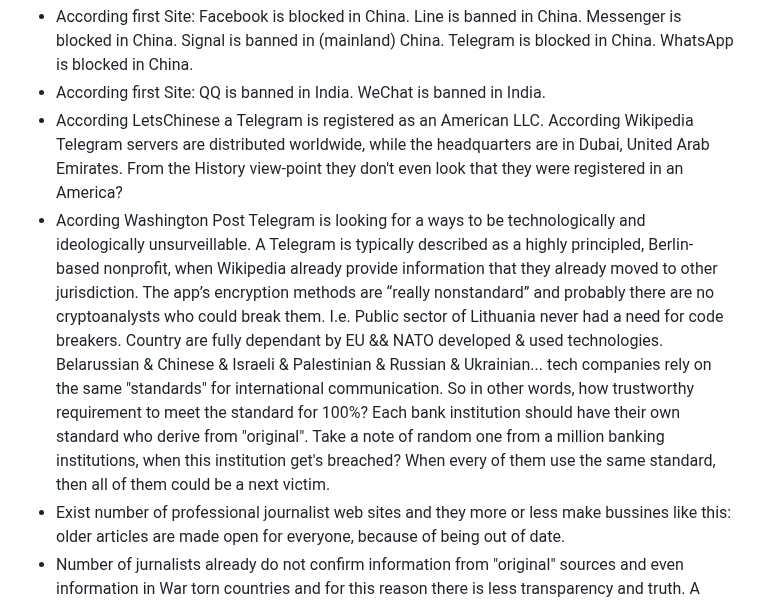
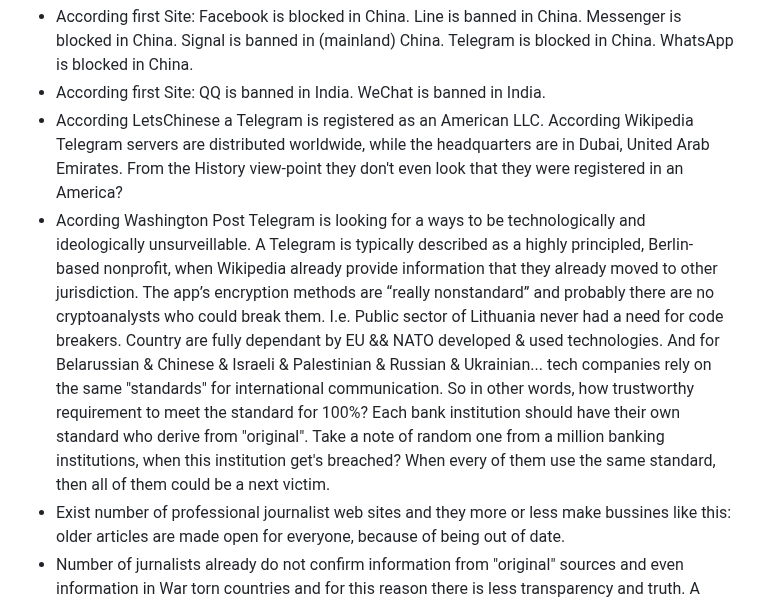
Before and after one commit to PolVilniusTech/public.incident.reporting.timeline.md, a Markdown page: timeline/RandomCorner.md, the part around the change. Rendered like a GitHub page.

```diff
--- a/timeline/RandomCorner.md
+++ b/timeline/RandomCorner.md
@@ -172,7 +172,7 @@ From such innocents there are possible to learn a lot. I.e.:
 * According first Site: Facebook is blocked in China. Line is banned in China. Messenger is blocked in China. Signal is banned in (mainland) China. Telegram is blocked in China. WhatsApp is blocked in China.
 * According first Site: QQ is banned in India. WeChat is banned in India.
 * According LetsChinese a Telegram is registered as an American LLC. According Wikipedia Telegram servers are distributed worldwide, while the headquarters are in Dubai, United Arab Emirates. From the History view-point they don't even look that they were registered in an America?
-* Acording Washington Post Telegram is looking for a ways to be technologically and ideologically unsurveillable. A Telegram is typically described as a highly principled, Berlin-based nonprofit, when Wikipedia already provide information that they already moved to other jurisdiction. The app’s encryption methods are “really nonstandard” and probably there are no cryptoanalysts who could break them. I.e. Public sector of Lithuania never had a need for code breakers. Country are fully dependant by EU && NATO developed & used technologies. Belarussian & Chinese & Israeli & Palestinian & Russian & Ukrainian... tech companies rely on the same "standards" for international communication. So in other words, how trustworthy requirement to meet the standard for 100%? Each bank institution should have their own standard who derive from "original". Take a note of random one from a million banking institutions, when this institution get's breached? When every of them use the same standard, then all of them could be a next victim.
+* Acording Washington Post Telegram is looking for a ways to be technologically and ideologically unsurveillable. A Telegram is typically described as a highly principled, Berlin-based nonprofit, when Wikipedia already provide information that they already moved to other jurisdiction. The app’s encryption methods are “really nonstandard” and probably there are no cryptoanalysts who could break them. I.e. Public sector of Lithuania never had a need for code breakers. Country are fully dependant by EU && NATO developed & used technologies. And for Belarussian & Chinese & Israeli & Palestinian & Russian & Ukrainian... tech companies rely on the same "standards" for international communication. So in other words, how trustworthy requirement to meet the standard for 100%? Each bank institution should have their own standard who derive from "original". Take a note of random one from a million banking institutions, when this institution get's breached? When every of them use the same standard, then all of them could be a next victim.
 * Exist number of professional journalist web sites and they more or less make bussines like this: older articles are made open for everyone, because of being out of date.
 * Number of jurnalists already do not confirm information from "original" sources and even information in War torn countries and for this reason there is less transparency and truth. A commentator from one country do review and does not conduct a comprehensive research.
 * Travel to the point cost a lot when we compare one jurisdiction with another. Accessing (web) sites could need funds, because of required minimal fees for membership.
```
